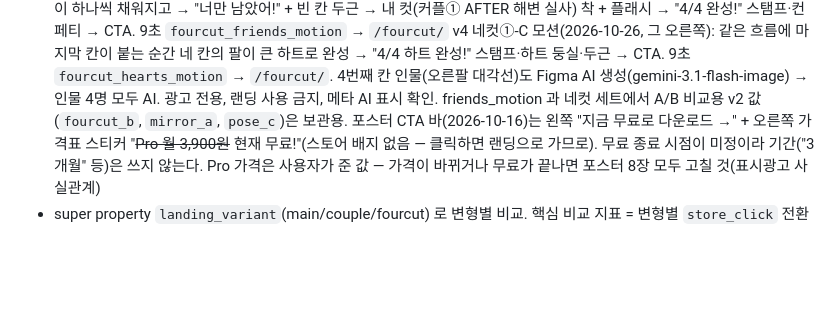
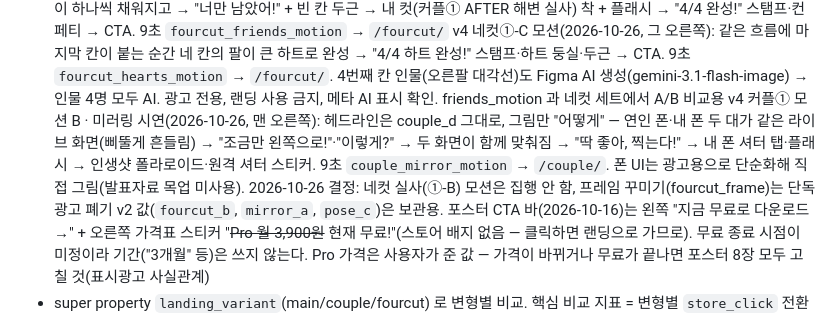
Before and after one commit to soma-jjya/landing, a Markdown page: CLAUDE.md, the part around the change. Rendered like a GitHub page; blank space fills up the shorter version.

Commit message:
docs: 커플 미러링 시연 모션(couple_mirror_motion) 기록, 네컷 실사·프레임 꾸미기 소재 중단 결정
Co-Authored-By: Claude Opus 5.5 <noreply@anthropic.com>
Claude-Session: https://claude.ai/code/session_01PG4Jp8mFUkeygcHjRkSnUD

```diff
--- a/CLAUDE.md
+++ b/CLAUDE.md
@@ -135,6 +135,8 @@
   v4 네컷①-B 모션(2026-10-26, 그 오른쪽): 지민·서연 알림이 오며 칸이 하나씩 채워지고 → "너만 남았어!" + 빈 칸 두근 → 내 컷(커플① AFTER 해변 실사) 착 + 플래시 → "4/4 완성!" 스탬프·컨페티 → CTA. 9초 `fourcut_friends_motion` → `/fourcut/`
   v4 네컷①-C 모션(2026-10-26, 그 오른쪽): 같은 흐름에 마지막 칸이 붙는 순간 네 칸의 팔이 큰 하트로 완성 → "4/4 하트 완성!" 스탬프·하트 둥실·두근 → CTA. 9초 `fourcut_hearts_motion` → `/fourcut/`.
   4번째 칸 인물(오른팔 대각선)도 Figma AI 생성(gemini-3.1-flash-image) → 인물 4명 모두 AI. 광고 전용, 랜딩 사용 금지, 메타 AI 표시 확인. friends_motion 과 네컷 세트에서 A/B 비교용
+  v4 커플① 모션 B · 미러링 시연(2026-10-26, 맨 오른쪽): 헤드라인은 couple_d 그대로, 그림만 "어떻게" — 연인 폰·내 폰 두 대가 같은 라이브 화면(삐뚤게 흔들림) → "조금만 왼쪽으로!"·"이렇게?" → 두 화면이 함께 맞춰짐 → "딱 좋아, 찍는다!" → 내 폰 셔터 탭·플래시 → 인생샷 폴라로이드·원격 셔터 스티커. 9초 `couple_mirror_motion` → `/couple/`.
+  폰 UI는 광고용으로 단순화해 직접 그림(발표자료 목업 미사용). 2026-10-26 결정: 네컷 실사(①-B) 모션은 집행 안 함, 프레임 꾸미기(fourcut_frame)는 단독 광고 폐기
   v2 값(`fourcut_b`, `mirror_a`, `pose_c`)은 보관용. 포스터 CTA 바(2026-10-16)는 왼쪽 "지금 무료로 다운로드 →" + 오른쪽 가격표 스티커 "~~Pro 월 3,900원~~ 현재 무료!"(스토어 배지 없음 — 클릭하면 랜딩으로 가므로).
   무료 종료 시점이 미정이라 기간("3개월" 등)은 쓰지 않는다. Pro 가격은 사용자가 준 값 — 가격이 바뀌거나 무료가 끝나면 포스터 8장 모두 고칠 것(표시광고 사실관계)
 - super property `landing_variant`(main/couple/fourcut) 로 변형별 비교. 핵심 비교 지표 = 변형별 `store_click` 전환율
```
